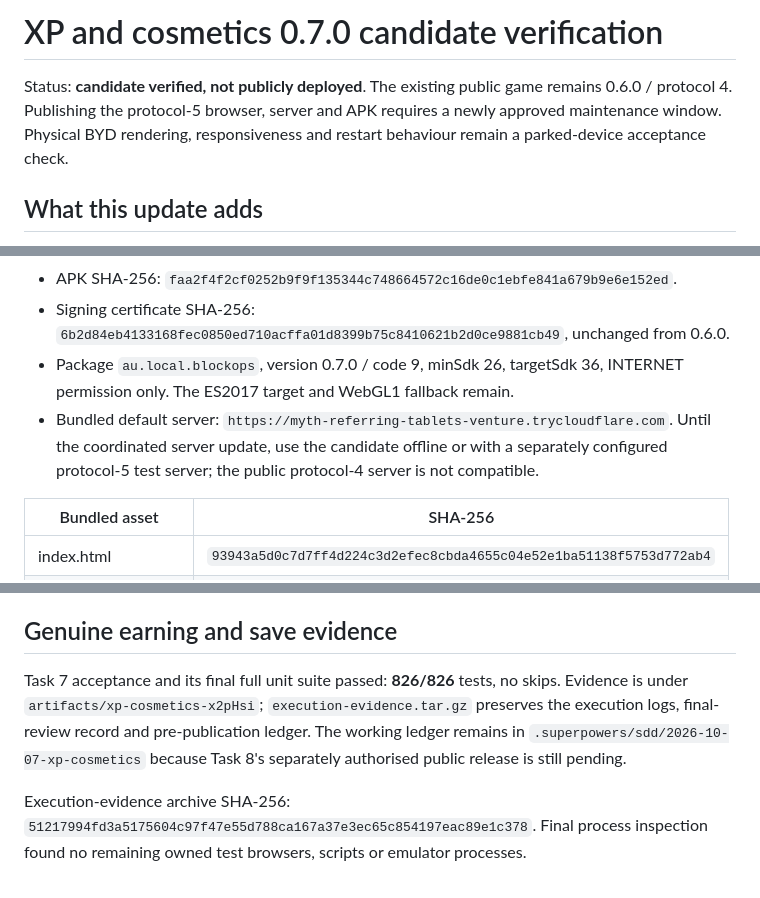
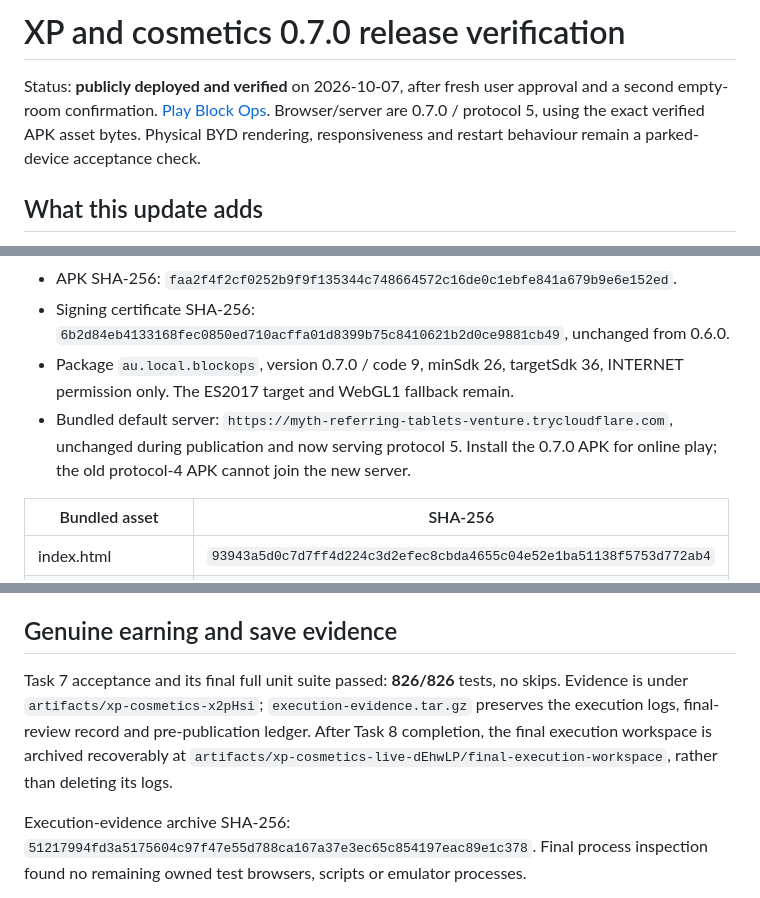
Before and after one commit to uptecio/byd-blockops, a Markdown page: docs/releases/2026-10-07-xp-cosmetics.md, 3 parts joined by grey strips. Drawn GitHub-style.

```diff
--- a/docs/releases/2026-10-07-xp-cosmetics.md
+++ b/docs/releases/2026-10-07-xp-cosmetics.md
@@ -1,6 +1,6 @@
-# XP and cosmetics 0.7.0 candidate verification
+# XP and cosmetics 0.7.0 release verification
 
-Status: **candidate verified, not publicly deployed**. The existing public game remains 0.6.0 / protocol 4. Publishing the protocol-5 browser, server and APK requires a newly approved maintenance window. Physical BYD rendering, responsiveness and restart behaviour remain a parked-device acceptance check.
+Status: **publicly deployed and verified** on 2026-10-07, after fresh user approval and a second empty-room confirmation. [Play Block Ops](https://myth-referring-tablets-venture.trycloudflare.com). Browser/server are 0.7.0 / protocol 5, using the exact verified APK asset bytes. Physical BYD rendering, responsiveness and restart behaviour remain a parked-device acceptance check.
 
 ## What this update adds
 
@@ -18,7 +18,7 @@ Progress is local to the device and browser origin, without accounts or cloud sy
 - APK SHA-256: `faa2f4f2cf0252b9f9f135344c748664572c16de0c1ebfe841a679b9e6e152ed`.
 - Signing certificate SHA-256: `6b2d84eb4133168fec0850ed710acffa01d8399b75c8410621b2d0ce9881cb49`, unchanged from 0.6.0.
 - Package `au.local.blockops`, version 0.7.0 / code 9, minSdk 26, targetSdk 36, INTERNET permission only. The ES2017 target and WebGL1 fallback remain.
-- Bundled default server: `https://myth-referring-tablets-venture.trycloudflare.com`. Until the coordinated server update, use the candidate offline or with a separately configured protocol-5 test server; the public protocol-4 server is not compatible.
+- Bundled default server: `https://myth-referring-tablets-venture.trycloudflare.com`, unchanged during publication and now serving protocol 5. Install the 0.7.0 APK for online play; the old protocol-4 APK cannot join the new server.
 
 | Bundled asset | SHA-256 |
 | --- | --- |
@@ -31,7 +31,7 @@ The canonical APK and preliminary Android-tested APK are byte-identical. Package
 
 ## Genuine earning and save evidence
 
-Task 7 acceptance and its final full unit suite passed: **826/826** tests, no skips. Evidence is under `artifacts/xp-cosmetics-x2pHsi`; `execution-evidence.tar.gz` preserves the execution logs, final-review record and pre-publication ledger. The working ledger remains in `.superpowers/sdd/2026-10-07-xp-cosmetics` because Task 8's separately authorised public release is still pending.
+Task 7 acceptance and its final full unit suite passed: **826/826** tests, no skips. Evidence is under `artifacts/xp-cosmetics-x2pHsi`; `execution-evidence.tar.gz` preserves the execution logs, final-review record and pre-publication ledger. After Task 8 completion, the final execution workspace is archived recoverably at `artifacts/xp-cosmetics-live-dEhwLP/final-execution-workspace`, rather than deleting its logs.
 
 Execution-evidence archive SHA-256: `51217994fd3a5175604c97f47e55d788ca167a37e3ec65c854197eac89e1c378`. Final process inspection found no remaining owned test browsers, scripts or emulator processes.
 
```
Also changed, not shown: other parts of docs/releases/2026-10-07-xp-cosmetics.md (+17 -2 lines), 1 other file.
